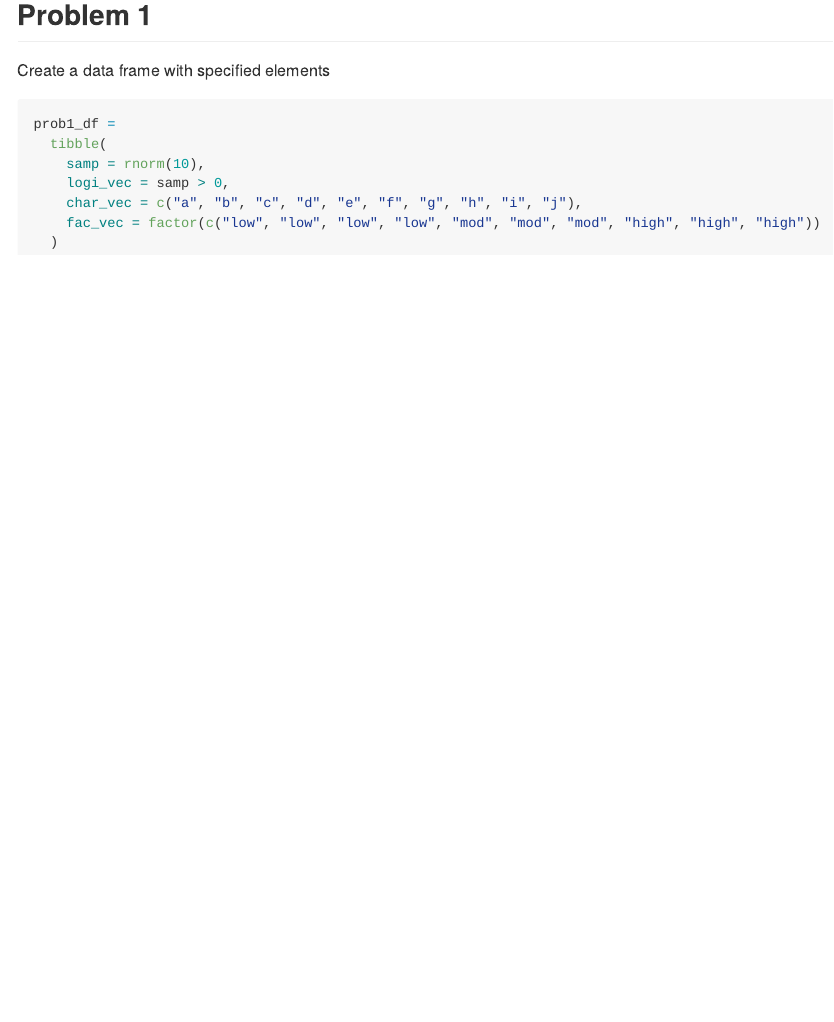
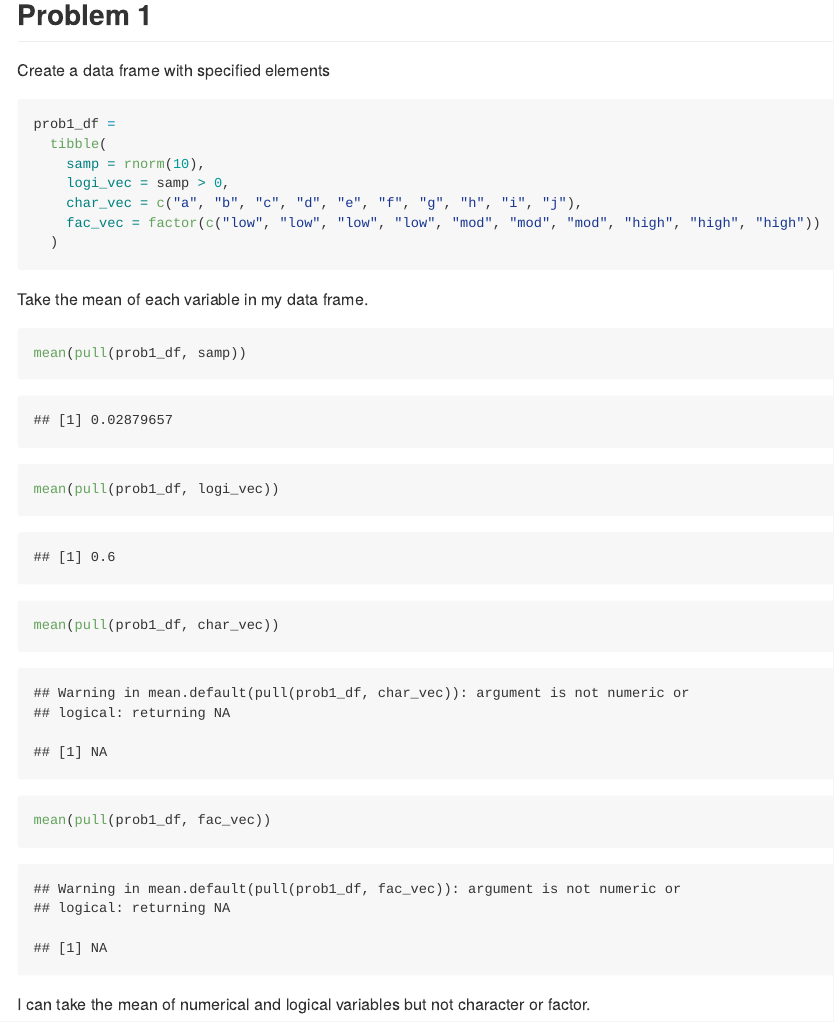
Before and after one commit to JiayiHelenZhou/p8105_hw1_jz3336, an R Markdown document (p8105_HW1_jz3336.Rmd): the page in a window 1100 px wide, from 520 px down. The pictures show the output file p8105_HW1_jz3336.md that the author committed with the source, drawn offline in the style of GitHub.

Commit message:
take the mean of each variables in the df

````diff
--- a/p8105_HW1_jz3336.Rmd
+++ b/p8105_HW1_jz3336.Rmd
@@ -23,3 +23,14 @@ prob1_df =
     fac_vec = factor(c("low", "low", "low", "low", "mod", "mod", "mod", "high", "high", "high"))
   )
 ```
+
+Take the mean of each variable in my data frame.
+
+```{r}
+mean(pull(prob1_df, samp))
+mean(pull(prob1_df, logi_vec))
+mean(pull(prob1_df, char_vec))
+mean(pull(prob1_df, fac_vec))
+```
+
+I can take the mean of numerical and logical variables but not character or factor.
````
Also changed, not shown: p8105_HW1_jz3336.md.
